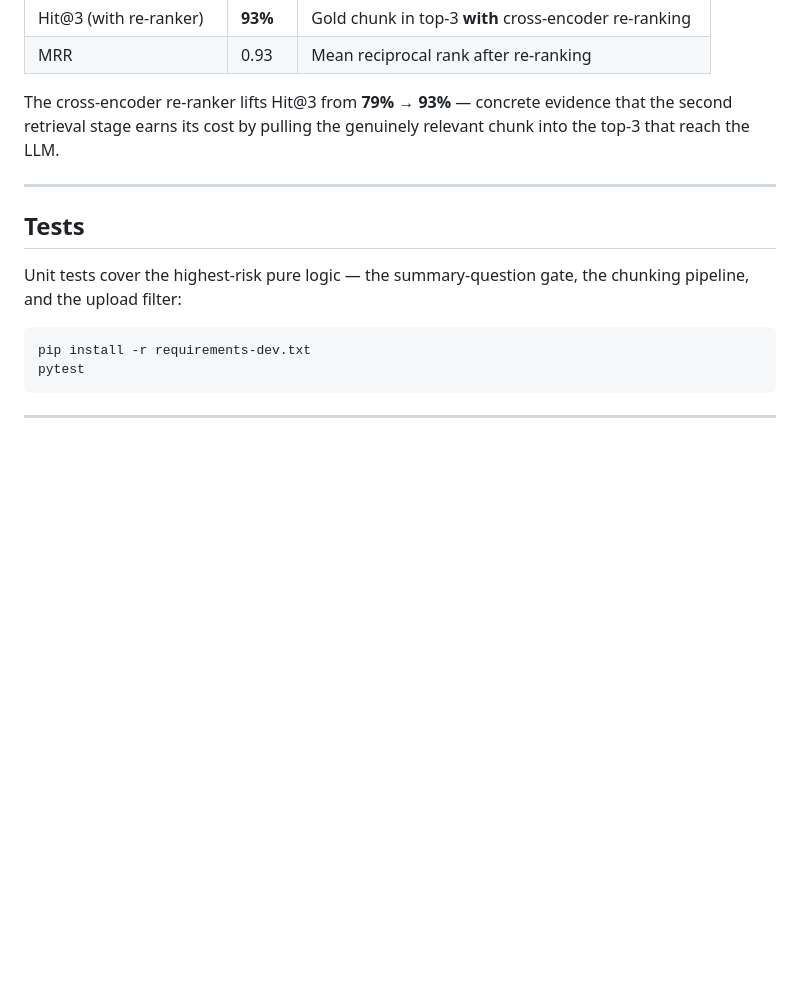
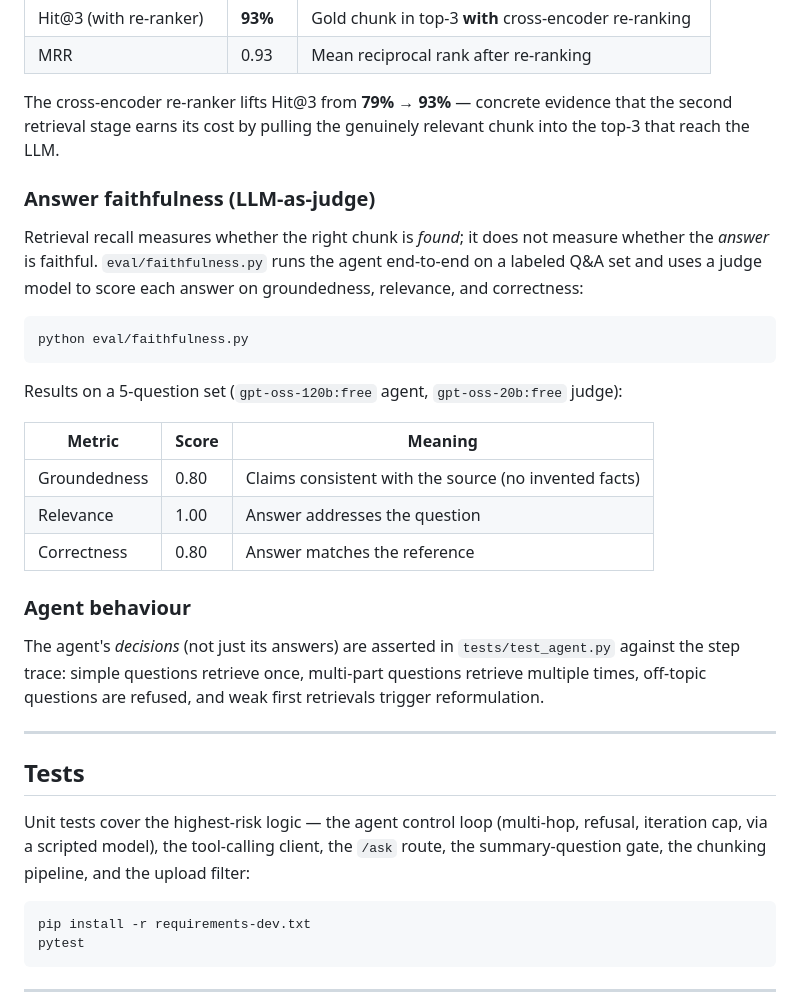
Before and after one commit to hejun789/docintel, a Markdown page: README.md, the part around one of its changes. GitHub-like rendering; blank space fills up the shorter version.

````diff
--- a/README.md
+++ b/README.md
@@ -154,11 +178,31 @@ Results on a 14-question set (sample research paper):
 
 The cross-encoder re-ranker lifts Hit@3 from **79% → 93%** — concrete evidence that the second retrieval stage earns its cost by pulling the genuinely relevant chunk into the top-3 that reach the LLM.
 
+### Answer faithfulness (LLM-as-judge)
+
+Retrieval recall measures whether the right chunk is *found*; it does not measure whether the *answer* is faithful. `eval/faithfulness.py` runs the agent end-to-end on a labeled Q&A set and uses a judge model to score each answer on groundedness, relevance, and correctness:
+
+```
+python eval/faithfulness.py
+```
+
+Results on a 5-question set (`gpt-oss-120b:free` agent, `gpt-oss-20b:free` judge):
+
+| Metric | Score | Meaning |
+|---|---|---|
+| Groundedness | 0.80 | Claims consistent with the source (no invented facts) |
+| Relevance | 1.00 | Answer addresses the question |
+| Correctness | 0.80 | Answer matches the reference |
+
+### Agent behaviour
+
+The agent's *decisions* (not just its answers) are asserted in `tests/test_agent.py` against the step trace: simple questions retrieve once, multi-part questions retrieve multiple times, off-topic questions are refused, and weak first retrievals trigger reformulation.
+
 ---
 
 ## Tests
 
-Unit tests cover the highest-risk pure logic — the summary-question gate, the chunking pipeline, and the upload filter:
+Unit tests cover the highest-risk logic — the agent control loop (multi-hop, refusal, iteration cap, via a scripted model), the tool-calling client, the `/ask` route, the summary-question gate, the chunking pipeline, and the upload filter:
 
 ```bash
 pip install -r requirements-dev.txt
````
Also changed, not shown: other parts of README.md (+24 -0 lines).
